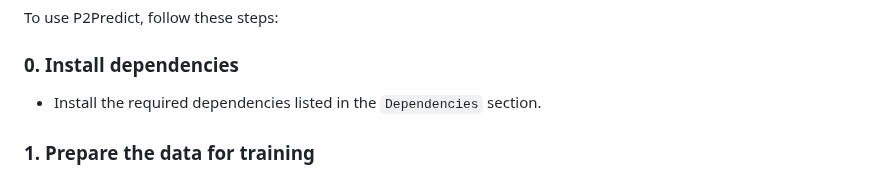
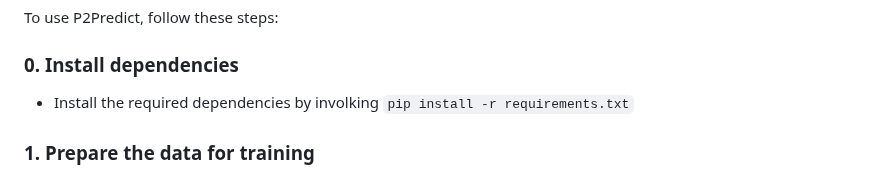
Before and after one commit to ahmed-khalil-hafsi/P2Predict, a Markdown page: README.md, the part around the change. Rendered like a GitHub page.

```diff
--- a/README.md
+++ b/README.md
@@ -33,7 +33,7 @@ This software is released under the MIT license. See `LICENSE` for the license d
 To use P2Predict, follow these steps:
 
 ### 0. Install dependencies
-   - Install the required dependencies listed in the `Dependencies` section.
+   - Install the required dependencies by involking `pip install -r requirements.txt`
 
 ### 1. Prepare the data for training
    - Ensure your data is in a CSV format.
```
